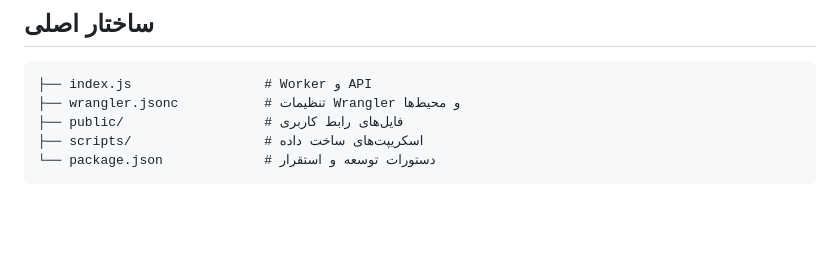
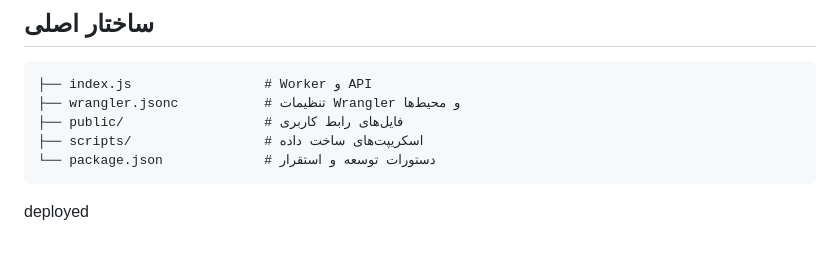
Before and after one commit to souphil/jafr, a Markdown page: README.md, the part around the change. Drawn GitHub-style; blank space fills up the shorter version.

````diff
--- a/README.md
+++ b/README.md
@@ -129,3 +129,5 @@ JSON تولیدشده را همراه با Worker روی Cloudflare منتشر
 ├── scripts/                 # اسکریپت‌های ساخت داده
 └── package.json             # دستورات توسعه و استقرار
 ```
+
+deployed
````
